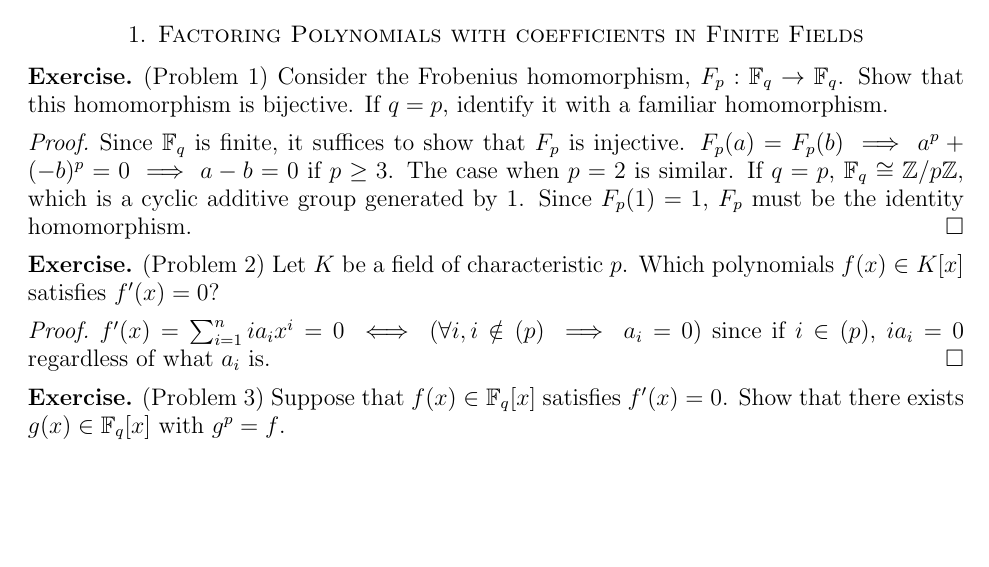
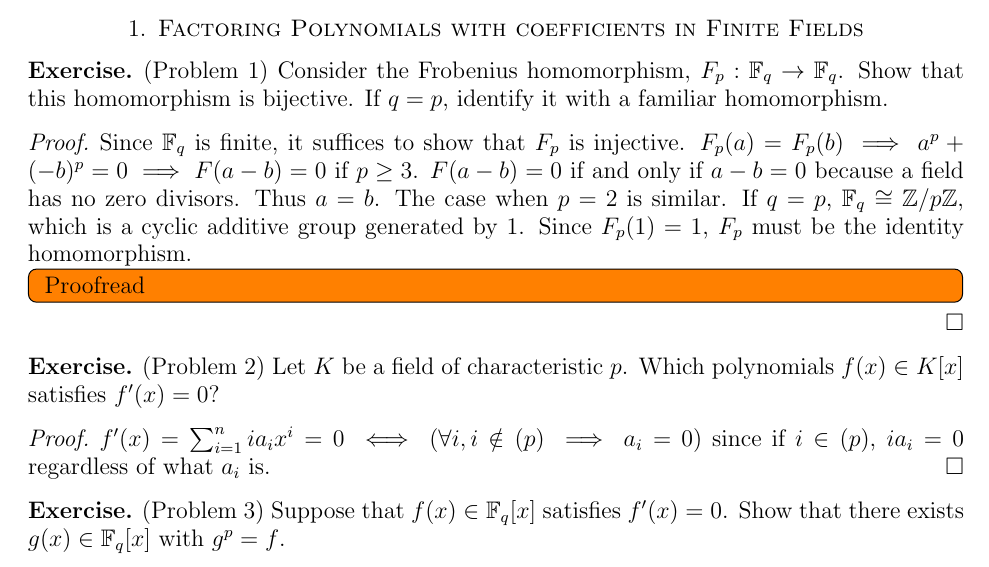
Before and after one commit to hidenori-shinohara/courses, a LaTeX paper (math601/10-30/math601-10-30.tex): part of page 1 of 4, cut so that both start at the same text, the shorter picture padded with empty space. Compiled offline with pdfLaTeX.

Commit message:
Update a solution

```diff
--- a/math601/10-30/math601-10-30.tex
+++ b/math601/10-30/math601-10-30.tex
@@ -72,10 +72,15 @@
 
 \begin{proof}
   Since $\mathbb{F}_q$ is finite, it suffices to show that $F_p$ is injective.
-  $F_p(a) = F_p(b) \implies a^p + (-b)^p = 0 \implies a - b = 0$ if $p \geq 3$.
+  $F_p(a) = F_p(b) \implies a^p + (-b)^p = 0 \implies F(a - b) = 0$ if $p \geq 3$.
+  $F(a - b) = 0$ if and only if $a - b = 0$ because a field has no zero divisors.
+  Thus $a = b$.
   The case when $p = 2$ is similar.
   If $q = p$, $\mathbb{F}_q \cong \mathbb{Z}/p\mathbb{Z}$, which is a cyclic additive group generated by 1.
   Since $F_p(1) = 1$, $F_p$ must be the identity homomorphism.
+  \todo[inline,caption={}]{
+    Proofread
+  }
 \end{proof}
 
 \begin{exer}{(Problem 2)}
```
Also changed, not shown: math601/10-30/math601-10-30.pdf.
